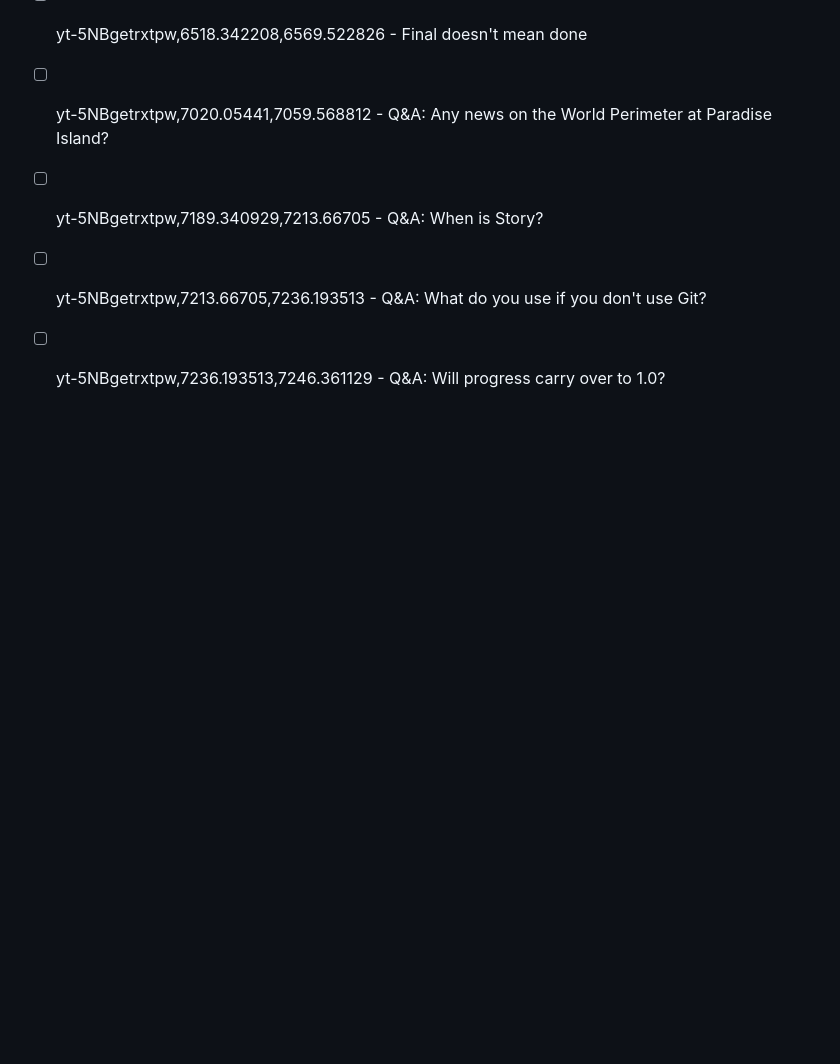
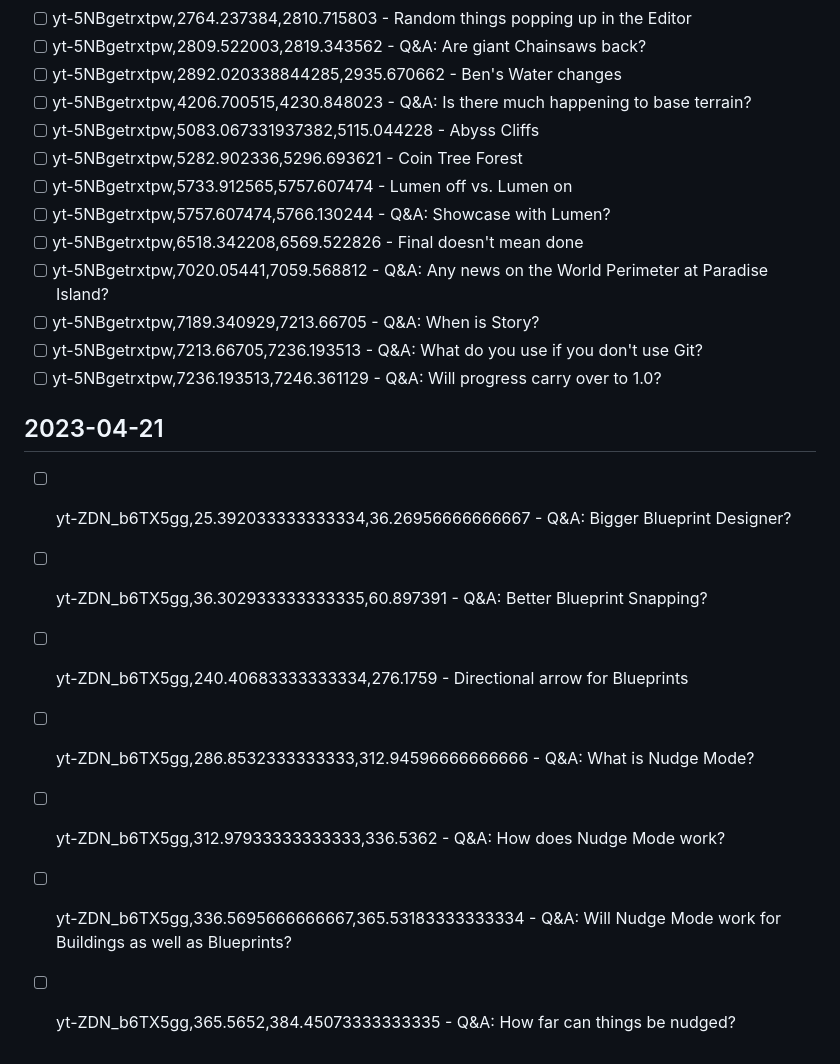
Before and after one commit to Satisfactory-Clips-Archive/Media-Search-Archive, a Markdown page: app/native-clip-needed.md, the part around the change. Drawn GitHub-style; blank space fills up the shorter version.

Commit message:
updating native clip needed

```diff
--- a/app/native-clip-needed.md
+++ b/app/native-clip-needed.md
@@ -1260,3 +1260,12 @@
 - [ ] yt-5NBgetrxtpw,7189.340929,7213.66705 - Q&A: When is Story?
 - [ ] yt-5NBgetrxtpw,7213.66705,7236.193513 - Q&A: What do you use if you don't use Git?
 - [ ] yt-5NBgetrxtpw,7236.193513,7246.361129 - Q&A: Will progress carry over to 1.0?
+
+## 2023-04-21
+- [ ] yt-ZDN_b6TX5gg,25.392033333333334,36.26956666666667 - Q&A: Bigger Blueprint Designer?
+- [ ] yt-ZDN_b6TX5gg,36.302933333333335,60.897391 - Q&A: Better Blueprint Snapping?
+- [ ] yt-ZDN_b6TX5gg,240.40683333333334,276.1759 - Directional arrow for Blueprints
+- [ ] yt-ZDN_b6TX5gg,286.8532333333333,312.94596666666666 - Q&A: What is Nudge Mode?
+- [ ] yt-ZDN_b6TX5gg,312.97933333333333,336.5362 - Q&A: How does Nudge Mode work?
+- [ ] yt-ZDN_b6TX5gg,336.5695666666667,365.53183333333334 - Q&A: Will Nudge Mode work for Buildings as well as Blueprints?
+- [ ] yt-ZDN_b6TX5gg,365.5652,384.45073333333335 - Q&A: How far can things be nudged?
```
